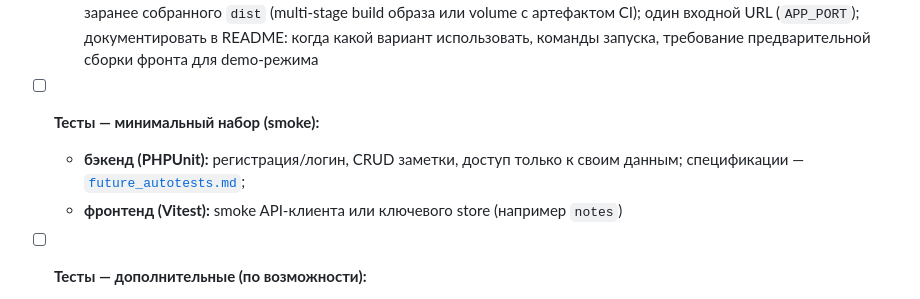
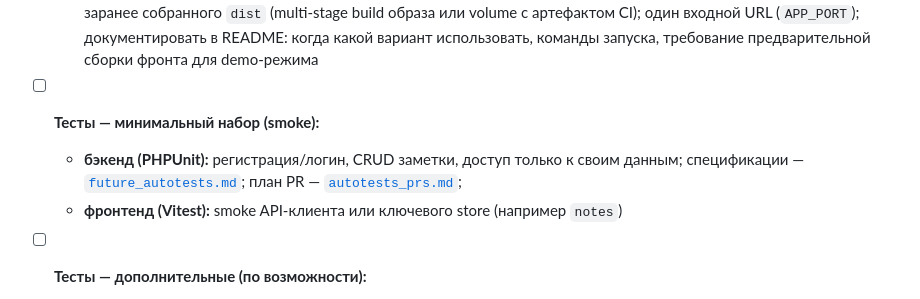
Before and after one commit to anton-test-otus/otus-ai-app, a Markdown page: PHASES.md, the part around the change. Rendered like a GitHub page.

```diff
--- a/PHASES.md
+++ b/PHASES.md
@@ -399,7 +399,7 @@ Additive-фича; опирается на установленные loading/er
   - **Разработка (текущее):** `docker-compose.yml` — сервис `node` с `npm install` и Vite dev server (`5173`); hot reload; API через nginx (`APP_PORT`, по умолчанию `8080`)
   - **Демо / продакшен:** отдельный compose-файл (например `docker-compose.prod.yml` или profile `demo`) — **без** сервиса `node`; **без** `npm install` и сборки при старте контейнеров; статический фронтенд отдаётся nginx из заранее собранного `dist` (multi-stage build образа или volume с артефактом CI); один входной URL (`APP_PORT`); документировать в README: когда какой вариант использовать, команды запуска, требование предварительной сборки фронта для demo-режима
 - [ ] **Тесты — минимальный набор (smoke):**
-  - **бэкенд (PHPUnit):** регистрация/логин, CRUD заметки, доступ только к своим данным; спецификации — [`future_autotests.md`](./future_autotests.md);
+  - **бэкенд (PHPUnit):** регистрация/логин, CRUD заметки, доступ только к своим данным; спецификации — [`future_autotests.md`](./future_autotests.md); план PR — [`autotests_prs.md`](./autotests_prs.md);
   - **фронтенд (Vitest):** smoke API-клиента или ключевого store (например `notes`)
 - [ ] **Тесты — дополнительные (по возможности):**
   - **бэкенд:** `NoteVersionService`, `WikiLinkParser`, фильтры `NoteRepository` (теги **И**, folder + tags);
```
Also changed, not shown: autotests_prs.md (added, +473 -0 lines), future_autotests.md (+1 -0 lines).
